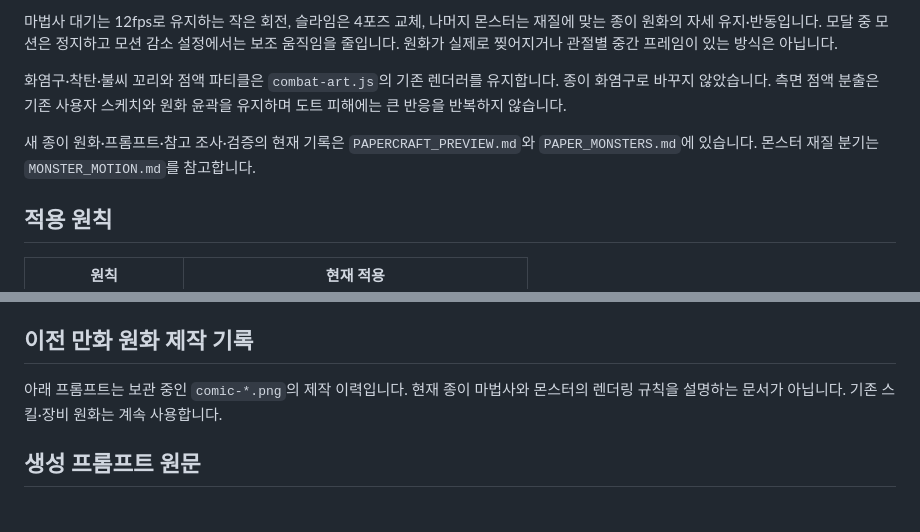
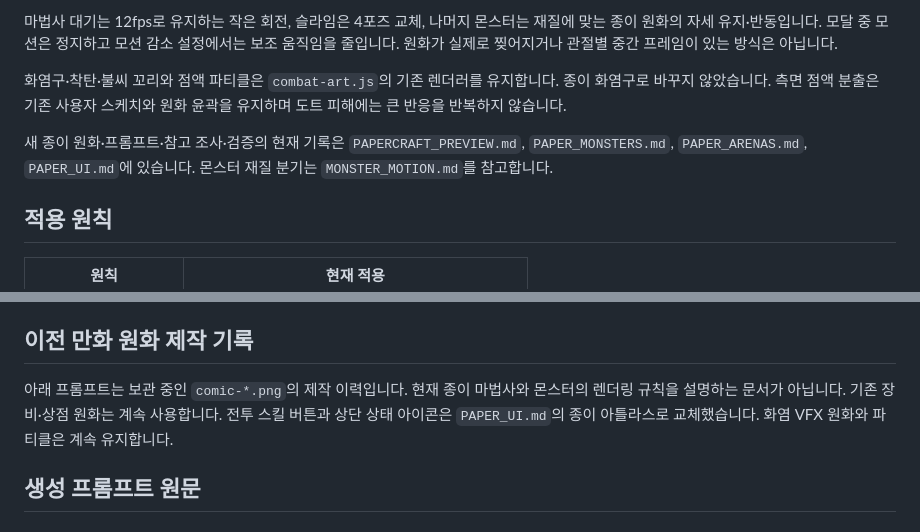
Before and after one commit to LEESANGTAK/dps-fire-mage, a Markdown page: COMIC_ANIMATION.md, 2 parts joined by grey strips. Drawn GitHub-style.

```diff
--- a/COMIC_ANIMATION.md
+++ b/COMIC_ANIMATION.md
@@ -8,7 +8,7 @@
 
 화염구·착탄·불씨 꼬리와 점액 파티클은 `combat-art.js`의 기존 렌더러를 유지합니다. 종이 화염구로 바꾸지 않았습니다. 측면 점액 분출은 기존 사용자 스케치와 원화 윤곽을 유지하며 도트 피해에는 큰 반응을 반복하지 않습니다.
 
-새 종이 원화·프롬프트·참고 조사·검증의 현재 기록은 `PAPERCRAFT_PREVIEW.md`와 `PAPER_MONSTERS.md`에 있습니다. 몬스터 재질 분기는 `MONSTER_MOTION.md`를 참고합니다.
+새 종이 원화·프롬프트·참고 조사·검증의 현재 기록은 `PAPERCRAFT_PREVIEW.md`, `PAPER_MONSTERS.md`, `PAPER_ARENAS.md`, `PAPER_UI.md`에 있습니다. 몬스터 재질 분기는 `MONSTER_MOTION.md`를 참고합니다.
 
 ## 적용 원칙
 
@@ -27,7 +27,7 @@
 
 ## 이전 만화 원화 제작 기록
 
-아래 프롬프트는 보관 중인 `comic-*.png`의 제작 이력입니다. 현재 종이 마법사와 몬스터의 렌더링 규칙을 설명하는 문서가 아닙니다. 기존 스킬·장비 원화는 계속 사용합니다.
+아래 프롬프트는 보관 중인 `comic-*.png`의 제작 이력입니다. 현재 종이 마법사와 몬스터의 렌더링 규칙을 설명하는 문서가 아닙니다. 기존 장비·상점 원화는 계속 사용합니다. 전투 스킬 버튼과 상단 상태 아이콘은 `PAPER_UI.md`의 종이 아틀라스로 교체했습니다. 화염 VFX 원화와 파티클은 계속 유지합니다.
 
 ## 생성 프롬프트 원문
 
```
Also changed, not shown: PAPER_UI.md (added, +46 -0 lines), docs/paper-ui-game.jpg (added), docs/paper-ui-states.jpg (added), 5 other files.
